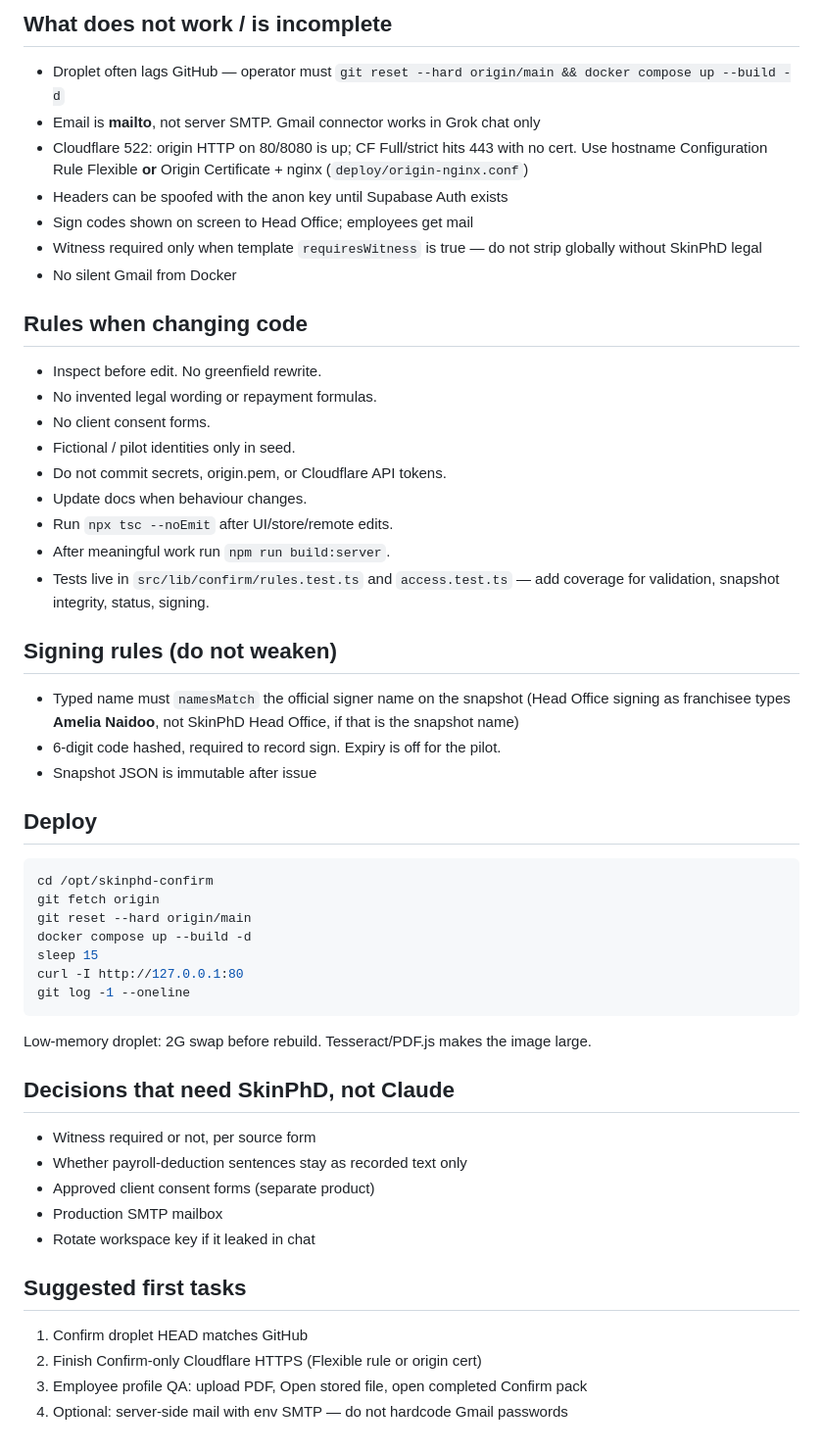
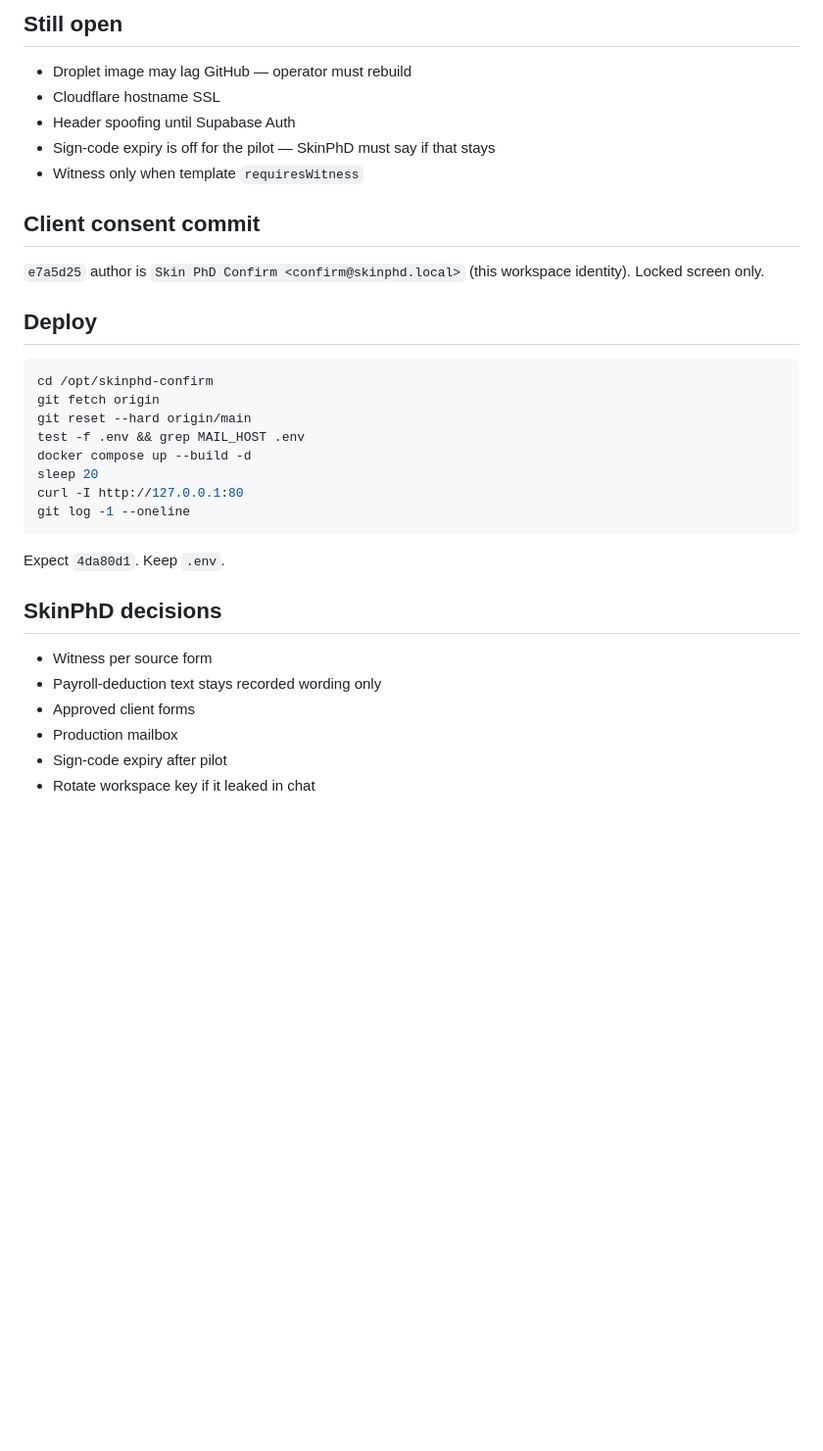
Before and after one commit to vb889188/skinphd-confirm, a Markdown page: CLAUDE-HANDOFF.md, the part around one of its changes. Shown at 98% size. GitHub-like rendering; blank space fills up the shorter version.

````diff
--- a/CLAUDE-HANDOFF.md
+++ b/CLAUDE-HANDOFF.md
@@ -61,50 +54,31 @@ Do not modify anything under `sources/` if present.
 
-## What does not work / is incomplete
-- Droplet often lags GitHub — operator must `git reset --hard origin/main && docker compose up --build -d`
-- Email is **mailto**, not server SMTP. Gmail connector works in Grok chat only
-- Cloudflare 522: origin HTTP on 80/8080 is up; CF Full/strict hits 443 with no cert. Use hostname Configuration Rule Flexible **or** Origin Certificate + nginx (`deploy/origin-nginx.conf`)
-- Headers can be spoofed with the anon key until Supabase Auth exists
-- Sign codes shown on screen to Head Office; employees get mail
-- Witness required only when template `requiresWitness` is true — do not strip globally without SkinPhD legal
-- No silent Gmail from Docker
+## Still open
+- Droplet image may lag GitHub — operator must rebuild
+- Cloudflare hostname SSL
+- Header spoofing until Supabase Auth
+- Sign-code expiry is off for the pilot — SkinPhD must say if that stays
+- Witness only when template `requiresWitness`
 
-## Rules when changing code
-- Inspect before edit. No greenfield rewrite.
-- No invented legal wording or repayment formulas.
-- No client consent forms.
-- Fictional / pilot identities only in seed.
-- Do not commit secrets, origin.pem, or Cloudflare API tokens.
-- Update docs when behaviour changes.
-- Run `npx tsc --noEmit` after UI/store/remote edits.
-- After meaningful work run `npm run build:server`.
-- Tests live in `src/lib/confirm/rules.test.ts` and `access.test.ts` — add coverage for validation, snapshot integrity, status, signing.
-
-## Signing rules (do not weaken)
-- Typed name must `namesMatch` the official signer name on the snapshot (Head Office signing as franchisee types **Amelia Naidoo**, not SkinPhD Head Office, if that is the snapshot name)
-- 6-digit code hashed, required to record sign. Expiry is off for the pilot.
-- Snapshot JSON is immutable after issue
+## Client consent commit
+`e7a5d25` author is `Skin PhD Confirm <confirm@skinphd.local>` (this workspace identity). Locked screen only.
 
 ## Deploy
 ```bash
 cd /opt/skinphd-confirm
 git fetch origin
 git reset --hard origin/main
+test -f .env && grep MAIL_HOST .env
 docker compose up --build -d
-sleep 15
+sleep 20
 curl -I http://127.0.0.1:80
 git log -1 --oneline
 ```
-Low-memory droplet: 2G swap before rebuild. Tesseract/PDF.js makes the image large.
+Expect `4da80d1`. Keep `.env`.
 
-## Decisions that need SkinPhD, not Claude
-- Witness required or not, per source form
-- Whether payroll-deduction sentences stay as recorded text only
-- Approved client consent forms (separate product)
-- Production SMTP mailbox
+## SkinPhD decisions
+- Witness per source form
+- Payroll-deduction text stays recorded wording only
+- Approved client forms
+- Production mailbox
+- Sign-code expiry after pilot
 - Rotate workspace key if it leaked in chat
-
-## Suggested first tasks
-1. Confirm droplet HEAD matches GitHub
-2. Finish Confirm-only Cloudflare HTTPS (Flexible rule or origin cert)
-3. Employee profile QA: upload PDF, Open stored file, open completed Confirm pack
-4. Optional: server-side mail with env SMTP — do not hardcode Gmail passwords
````
Also changed, not shown: other parts of CLAUDE-HANDOFF.md (+37 -44 lines).
